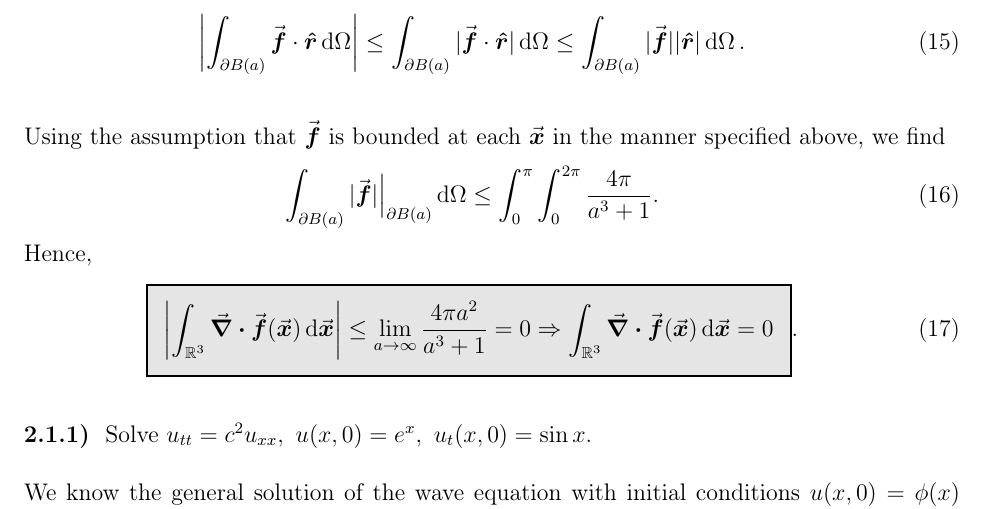
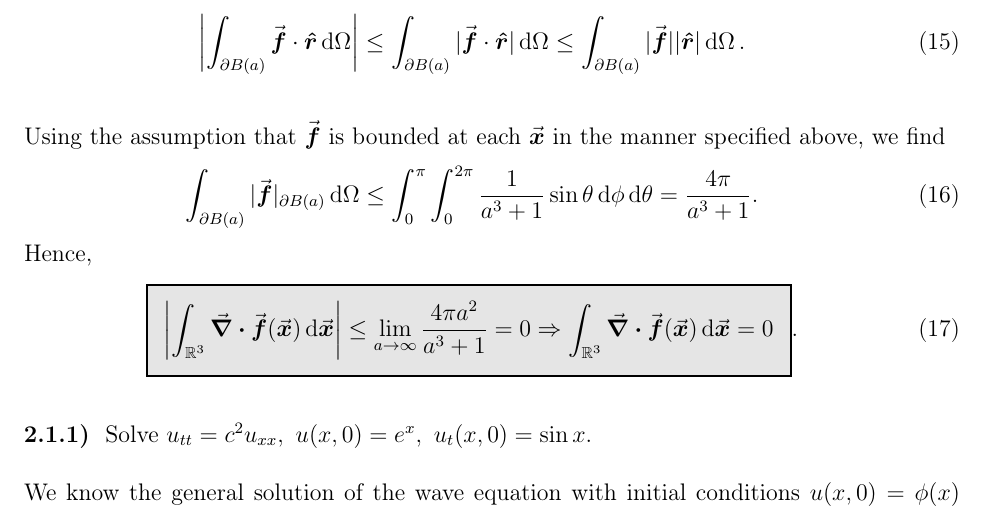
Before and after one commit to rwhitehill/Partial-Differential-Equations22, a LaTeX problem sheet (HW2/HW2_09-08.tex): part of page 3 of 5, cut so that both start at the same text. Compiled offline with pdfLaTeX.

Commit message:
update HW 2

```diff
--- a/HW2/HW2_09-08.tex
+++ b/HW2/HW2_09-08.tex
@@ -127,7 +127,7 @@ Using some basic integral and dot product inequalities we find that
 Using the assumption that $\va*{f}$ is bounded at each $\va*{x}$ in the manner specified above, we find
 \begin{eqnarray}
     \label{eq:inequality-f}
-    \int_{\partial B(a)} |\va*{f}|\Bigr|_{\partial B(a)} \dd{\Omega} \leq \int_{0}^{\pi}\int_{0}^{2\pi} \frac{4\pi}{a^3 + 1}
+    \int_{\partial B(a)} |\va*{f}|_{\partial B(a)} \dd{\Omega} \leq \int_{0}^{\pi}\int_{0}^{2\pi} \frac{1}{a^3 + 1} \sin{\theta} \dd{\phi}\dd{\theta} = \frac{4 \pi}{a^3 + 1}
 .\end{eqnarray}
 Hence,
 \begin{eqnarray}
```
Also changed, not shown: HW2/HW2_09-08.pdf.
